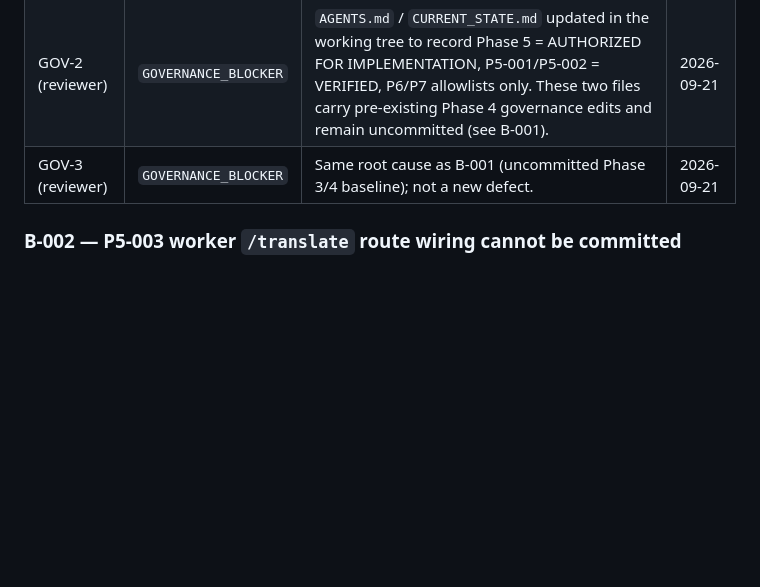
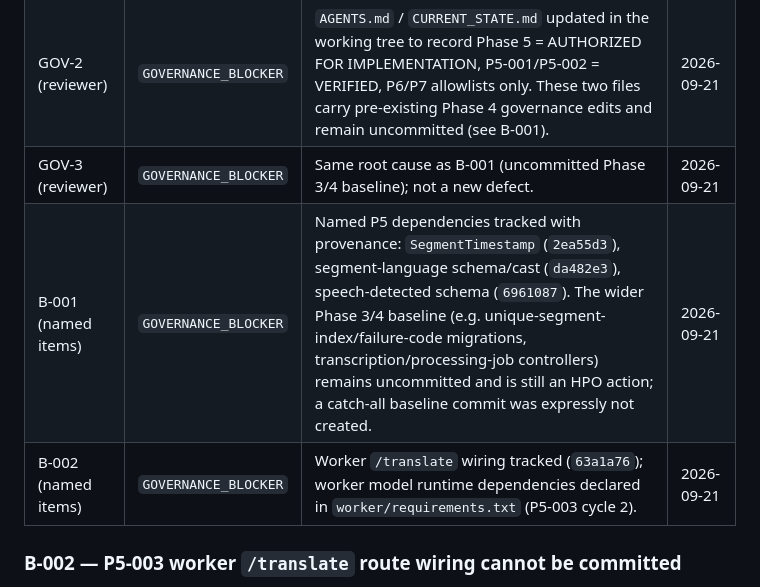
Before and after one commit to wmridzwan/rtftt-transcribe-ai, a Markdown page: BLOCKERS.md, the part around the change. Rendered like a GitHub page; blank space fills up the shorter version.

Commit message:
governance: record B-001/B-002 named-item reconciliation
Track that the named P5 reproducibility dependencies (SegmentTimestamp, segment-language and speech-detected schema, worker /translate wiring, worker deps) are committed with provenance, while the wider Phase 3/4 baseline remains an HPO action.

```diff
--- a/BLOCKERS.md
+++ b/BLOCKERS.md
@@ -33,6 +33,8 @@ Classifications: `LOCAL_BLOCKER`, `TRACK_BLOCKER`, `CONTRACT_BLOCKER`,
 | GOV-1 (reviewer) | `GOVERNANCE_BLOCKER` | Ratified under ADR-023 / `PHASE5-7-CONTROLLED-PARALLEL-EXECUTION.md` §4: eligible downstream work may start once a committed predecessor reaches `IMPLEMENTED_PENDING_REVIEW`. P5-002-after-P5-001 ordering ratified. | 2026-09-21 |
 | GOV-2 (reviewer) | `GOVERNANCE_BLOCKER` | `AGENTS.md` / `CURRENT_STATE.md` updated in the working tree to record Phase 5 = AUTHORIZED FOR IMPLEMENTATION, P5-001/P5-002 = VERIFIED, P6/P7 allowlists only. These two files carry pre-existing Phase 4 governance edits and remain uncommitted (see B-001). | 2026-09-21 |
 | GOV-3 (reviewer) | `GOVERNANCE_BLOCKER` | Same root cause as B-001 (uncommitted Phase 3/4 baseline); not a new defect. | 2026-09-21 |
+| B-001 (named items) | `GOVERNANCE_BLOCKER` | Named P5 dependencies tracked with provenance: `SegmentTimestamp` (`2ea55d3`), segment-language schema/cast (`da482e3`), speech-detected schema (`6961087`). The wider Phase 3/4 baseline (e.g. unique-segment-index/failure-code migrations, transcription/processing-job controllers) remains uncommitted and is still an HPO action; a catch-all baseline commit was expressly not created. | 2026-09-21 |
+| B-002 (named items) | `GOVERNANCE_BLOCKER` | Worker `/translate` wiring tracked (`63a1a76`); worker model runtime dependencies declared in `worker/requirements.txt` (P5-003 cycle 2). | 2026-09-21 |
 
 ### B-002 — P5-003 worker `/translate` route wiring cannot be committed
 - Classification: `GOVERNANCE_BLOCKER` (informational; work-level, non-stopping)
```
